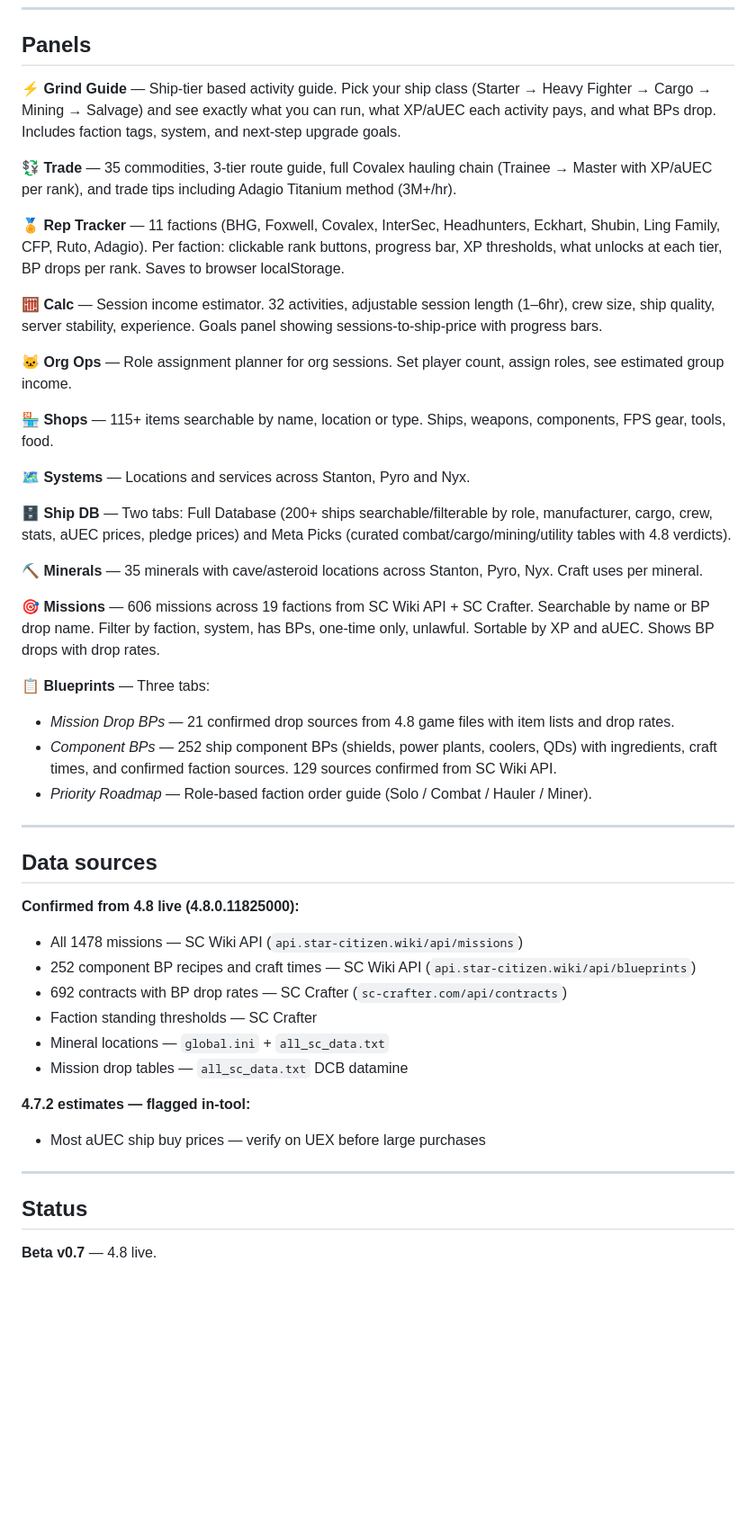
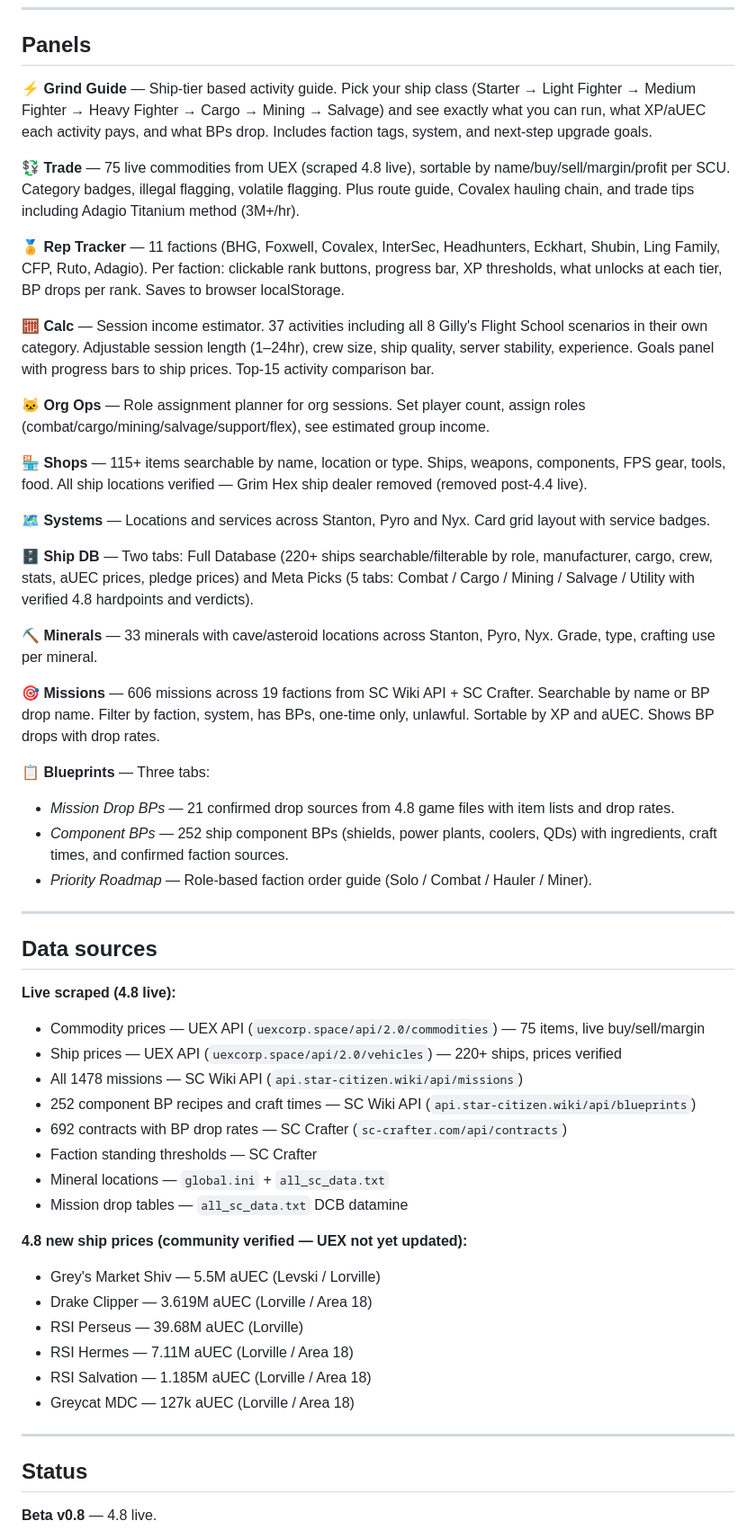
Before and after one commit to CatMilker/catfight-command-centre, a Markdown page: README.md, the part around one of its changes. Shown at 90% size. Rendered like a GitHub page; blank space fills up the shorter version.

```diff
--- a/README.md
+++ b/README.md
@@ -8,36 +8,38 @@ Star Citizen 4.8 org tool for the Catfight org. Single-file HTML — no server,
 
 ## Panels
 
-**⚡ Grind Guide** — Ship-tier based activity guide. Pick your ship class (Starter → Heavy Fighter → Cargo → Mining → Salvage) and see exactly what you can run, what XP/aUEC each activity pays, and what BPs drop. Includes faction tags, system, and next-step upgrade goals.
+**⚡ Grind Guide** — Ship-tier based activity guide. Pick your ship class (Starter → Light Fighter → Medium Fighter → Heavy Fighter → Cargo → Mining → Salvage) and see exactly what you can run, what XP/aUEC each activity pays, and what BPs drop. Includes faction tags, system, and next-step upgrade goals.
 
-**💱 Trade** — 35 commodities, 3-tier route guide, full Covalex hauling chain (Trainee → Master with XP/aUEC per rank), and trade tips including Adagio Titanium method (3M+/hr).
+**💱 Trade** — 75 live commodities from UEX (scraped 4.8 live), sortable by name/buy/sell/margin/profit per SCU. Category badges, illegal flagging, volatile flagging. Plus route guide, Covalex hauling chain, and trade tips including Adagio Titanium method (3M+/hr).
 
 **🏅 Rep Tracker** — 11 factions (BHG, Foxwell, Covalex, InterSec, Headhunters, Eckhart, Shubin, Ling Family, CFP, Ruto, Adagio). Per faction: clickable rank buttons, progress bar, XP thresholds, what unlocks at each tier, BP drops per rank. Saves to browser localStorage.
 
-**🧮 Calc** — Session income estimator. 32 activities, adjustable session length (1–6hr), crew size, ship quality, server stability, experience. Goals panel showing sessions-to-ship-price with progress bars.
+**🧮 Calc** — Session income estimator. 37 activities including all 8 Gilly's Flight School scenarios in their own category. Adjustable session length (1–24hr), crew size, ship quality, server stability, experience. Goals panel with progress bars to ship prices. Top-15 activity comparison bar.
 
-**🐱 Org Ops** — Role assignment planner for org sessions. Set player count, assign roles, see estimated group income.
+**🐱 Org Ops** — Role assignment planner for org sessions. Set player count, assign roles (combat/cargo/mining/salvage/support/flex), see estimated group income.
 
-**🏪 Shops** — 115+ items searchable by name, location or type. Ships, weapons, components, FPS gear, tools, food.
+**🏪 Shops** — 115+ items searchable by name, location or type. Ships, weapons, components, FPS gear, tools, food. All ship locations verified — Grim Hex ship dealer removed (removed post-4.4 live).
 
-**🗺️ Systems** — Locations and services across Stanton, Pyro and Nyx.
+**🗺️ Systems** — Locations and services across Stanton, Pyro and Nyx. Card grid layout with service badges.
 
-**🗄️ Ship DB** — Two tabs: Full Database (200+ ships searchable/filterable by role, manufacturer, cargo, crew, stats, aUEC prices, pledge prices) and Meta Picks (curated combat/cargo/mining/utility tables with 4.8 verdicts).
+**🗄️ Ship DB** — Two tabs: Full Database (220+ ships searchable/filterable by role, manufacturer, cargo, crew, stats, aUEC prices, pledge prices) and Meta Picks (5 tabs: Combat / Cargo / Mining / Salvage / Utility with verified 4.8 hardpoints and verdicts).
 
-**⛏️ Minerals** — 35 minerals with cave/asteroid locations across Stanton, Pyro, Nyx. Craft uses per mineral.
+**⛏️ Minerals** — 33 minerals with cave/asteroid locations across Stanton, Pyro, Nyx. Grade, type, crafting use per mineral.
 
 **🎯 Missions** — 606 missions across 19 factions from SC Wiki API + SC Crafter. Searchable by name or BP drop name. Filter by faction, system, has BPs, one-time only, unlawful. Sortable by XP and aUEC. Shows BP drops with drop rates.
 
 **📋 Blueprints** — Three tabs:
 - *Mission Drop BPs* — 21 confirmed drop sources from 4.8 game files with item lists and drop rates.
-- *Component BPs* — 252 ship component BPs (shields, power plants, coolers, QDs) with ingredients, craft times, and confirmed faction sources. 129 sources confirmed from SC Wiki API.
+- *Component BPs* — 252 ship component BPs (shields, power plants, coolers, QDs) with ingredients, craft times, and confirmed faction sources.
 - *Priority Roadmap* — Role-based faction order guide (Solo / Combat / Hauler / Miner).
 
 ---
 
 ## Data sources
 
-**Confirmed from 4.8 live (4.8.0.11825000):**
+**Live scraped (4.8 live):**
+- Commodity prices — UEX API (`uexcorp.space/api/2.0/commodities`) — 75 items, live buy/sell/margin
+- Ship prices — UEX API (`uexcorp.space/api/2.0/vehicles`) — 220+ ships, prices verified
 - All 1478 missions — SC Wiki API (`api.star-citizen.wiki/api/missions`)
 - 252 component BP recipes and craft times — SC Wiki API (`api.star-citizen.wiki/api/blueprints`)
 - 692 contracts with BP drop rates — SC Crafter (`sc-crafter.com/api/contracts`)
@@ -45,12 +47,17 @@ Star Citizen 4.8 org tool for the Catfight org. Single-file HTML — no server,
 - Mineral locations — `global.ini` + `all_sc_data.txt`
 - Mission drop tables — `all_sc_data.txt` DCB datamine
 
-**4.7.2 estimates — flagged in-tool:**
-- Most aUEC ship buy prices — verify on UEX before large purchases
+**4.8 new ship prices (community verified — UEX not yet updated):**
+- Grey's Market Shiv — 5.5M aUEC (Levski / Lorville)
+- Drake Clipper — 3.619M aUEC (Lorville / Area 18)
+- RSI Perseus — 39.68M aUEC (Lorville)
+- RSI Hermes — 7.11M aUEC (Lorville / Area 18)
+- RSI Salvation — 1.185M aUEC (Lorville / Area 18)
+- Greycat MDC — 127k aUEC (Lorville / Area 18)
 
 ---
 
 ## Status
 
-**Beta v0.7** — 4.8 live.
+**Beta v0.8** — 4.8 live.
 
```
Also changed, not shown: other parts of README.md (+3 -1 lines).
